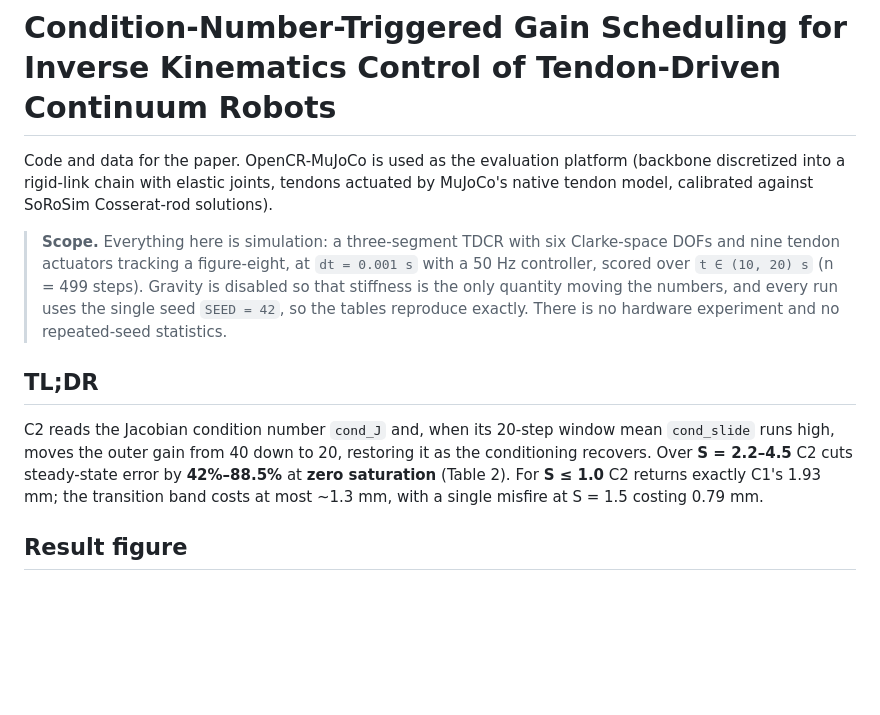
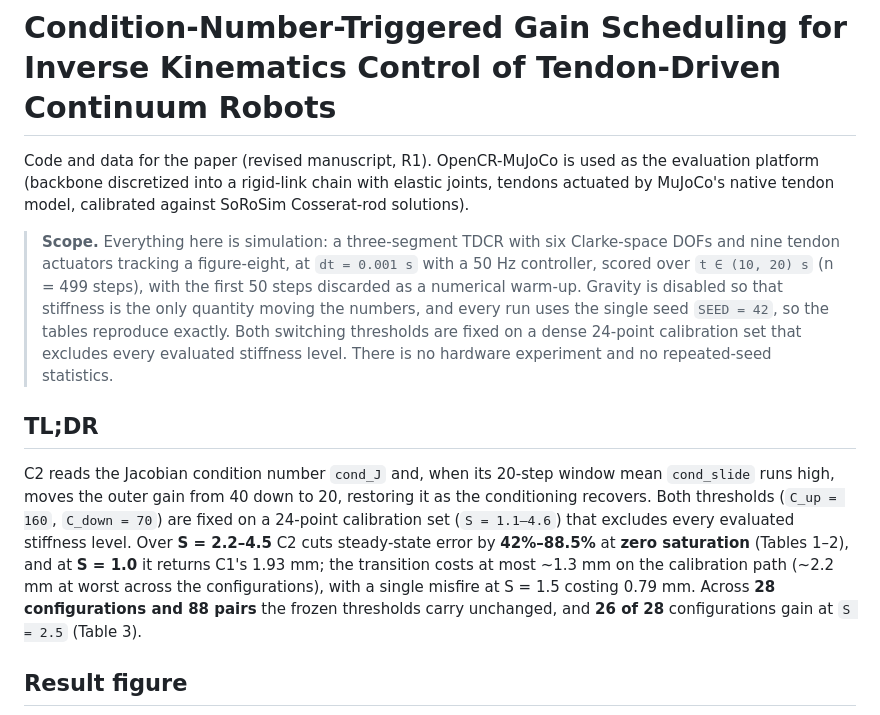
Before and after one commit to akoffn/abc, a Markdown page: README.md, the part around one of its changes. Drawn GitHub-style; blank space fills up the shorter version.

```diff
--- a/README.md
+++ b/README.md
@@ -1,26 +1,33 @@
 # Condition-Number-Triggered Gain Scheduling for Inverse Kinematics Control of Tendon-Driven Continuum Robots
 
-Code and data for the paper. OpenCR-MuJoCo is used as the evaluation platform
-(backbone discretized into a rigid-link chain with elastic joints, tendons
-actuated by MuJoCo's native tendon model, calibrated against SoRoSim
-Cosserat-rod solutions).
+Code and data for the paper (revised manuscript, R1). OpenCR-MuJoCo is used as
+the evaluation platform (backbone discretized into a rigid-link chain with
+elastic joints, tendons actuated by MuJoCo's native tendon model, calibrated
+against SoRoSim Cosserat-rod solutions).
 
 > **Scope.** Everything here is simulation: a three-segment TDCR with six
 > Clarke-space DOFs and nine tendon actuators tracking a figure-eight, at
 > `dt = 0.001 s` with a 50 Hz controller, scored over `t ∈ (10, 20) s`
-> (n = 499 steps). Gravity is disabled so that stiffness is the only quantity
-> moving the numbers, and every run uses the single seed `SEED = 42`, so the
-> tables reproduce exactly. There is no hardware experiment and no repeated-seed
-> statistics.
+> (n = 499 steps), with the first 50 steps discarded as a numerical warm-up.
+> Gravity is disabled so that stiffness is the only quantity moving the numbers,
+> and every run uses the single seed `SEED = 42`, so the tables reproduce
+> exactly. Both switching thresholds are fixed on a dense 24-point calibration
+> set that excludes every evaluated stiffness level. There is no hardware
+> experiment and no repeated-seed statistics.
 
 ## TL;DR
 
 C2 reads the Jacobian condition number `cond_J` and, when its 20-step window
 mean `cond_slide` runs high, moves the outer gain from 40 down to 20, restoring
-it as the conditioning recovers. Over **S = 2.2–4.5** C2 cuts steady-state
-error by **42%–88.5%** at **zero saturation** (Table 2). For **S ≤ 1.0** C2
-returns exactly C1's 1.93 mm; the transition band costs at most ~1.3 mm, with a
-single misfire at S = 1.5 costing 0.79 mm.
+it as the conditioning recovers. Both thresholds (`C_up = 160`, `C_down = 70`)
+are fixed on a 24-point calibration set (`S = 1.1–4.6`) that excludes every
+evaluated stiffness level. Over **S = 2.2–4.5** C2 cuts steady-state error by
+**42%–88.5%** at **zero saturation** (Tables 1–2), and at **S = 1.0** it returns
+C1's 1.93 mm; the transition costs at most ~1.3 mm on the calibration path
+(~2.2 mm at worst across the configurations), with a single misfire at
+S = 1.5 costing 0.79 mm. Across **28 configurations and 88 pairs** the frozen
+thresholds carry unchanged, and **26 of 28** configurations gain at `S = 2.5`
+(Table 3).
 
 ## Result figure
 
```
Also changed, not shown: other parts of README.md (+74 -33 lines).
